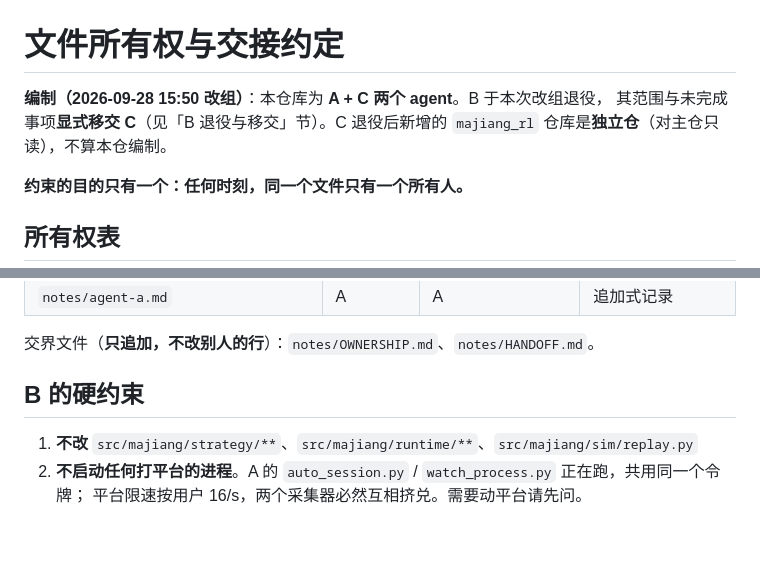
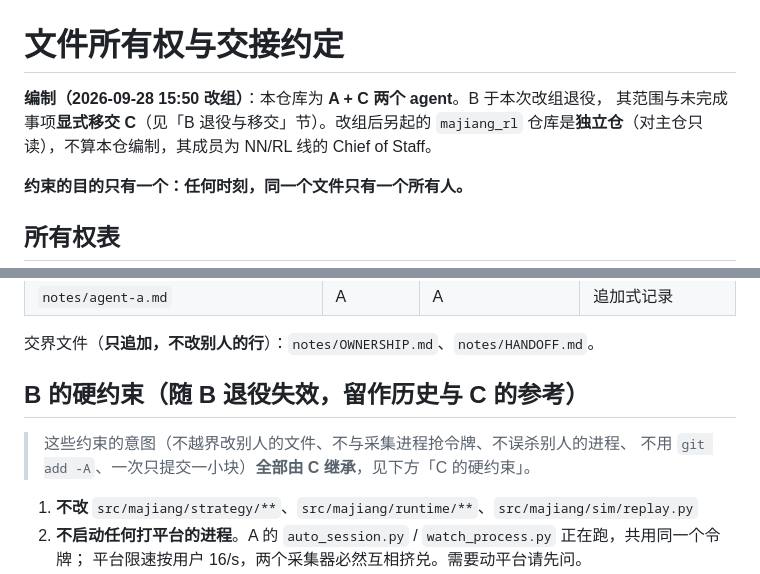
Before and after one commit to wwenjie/hz-mahjong-ai, a Markdown page: notes/OWNERSHIP.md, 2 parts joined by grey strips. Rendered like a GitHub page; blank space fills up the shorter version.

Commit message:
reorg: 修两处措辞（编制节把 majiang_rl 的由来写成了 C 退役；B 的硬约束标注随退役失效并由 C 继承）

```diff
--- a/notes/OWNERSHIP.md
+++ b/notes/OWNERSHIP.md
@@ -1,8 +1,8 @@
 # 文件所有权与交接约定
 
 **编制（2026-09-28 15:50 改组）**：本仓库为 **A + C 两个 agent**。B 于本次改组退役，
-其范围与未完成事项**显式移交 C**（见「B 退役与移交」节）。C 退役后新增的 `majiang_rl`
-仓库是**独立仓**（对主仓只读），不算本仓编制。
+其范围与未完成事项**显式移交 C**（见「B 退役与移交」节）。改组后另起的 `majiang_rl`
+仓库是**独立仓**（对主仓只读），不算本仓编制，其成员为 NN/RL 线的 Chief of Staff。
 
 **约束的目的只有一个：任何时刻，同一个文件只有一个所有人。**
 
@@ -27,7 +27,10 @@
 
 交界文件（**只追加，不改别人的行**）：`notes/OWNERSHIP.md`、`notes/HANDOFF.md`。
 
-## B 的硬约束
+## B 的硬约束（**随 B 退役失效**，留作历史与 C 的参考）
+
+> 这些约束的意图（不越界改别人的文件、不与采集进程抢令牌、不误杀别人的进程、
+> 不用 `git add -A`、一次只提交一小块）**全部由 C 继承**，见下方「C 的硬约束」。
 
 1. **不改** `src/majiang/strategy/**`、`src/majiang/runtime/**`、`src/majiang/sim/replay.py`
 2. **不启动任何打平台的进程**。A 的 `auto_session.py` / `watch_process.py` 正在跑，共用同一个令牌；
```
